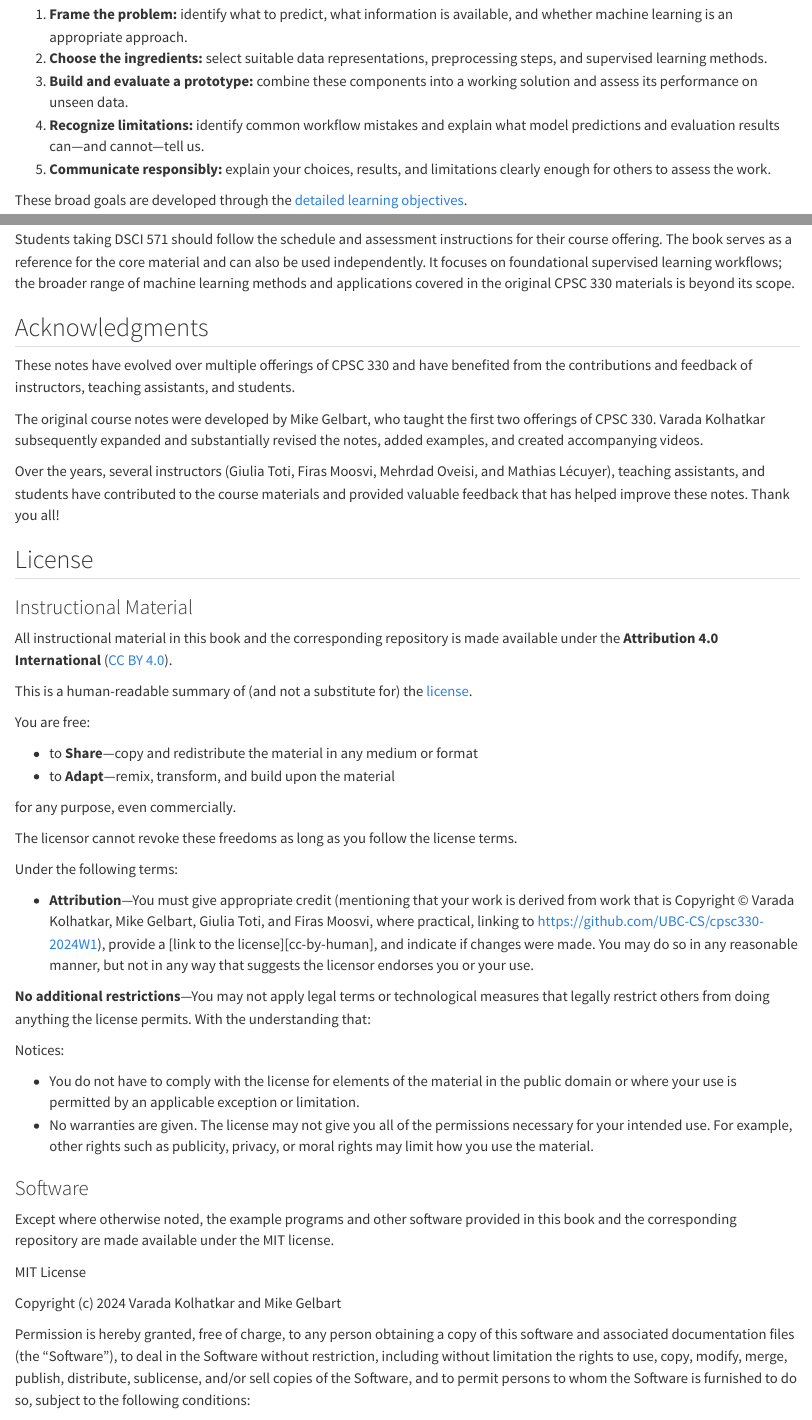
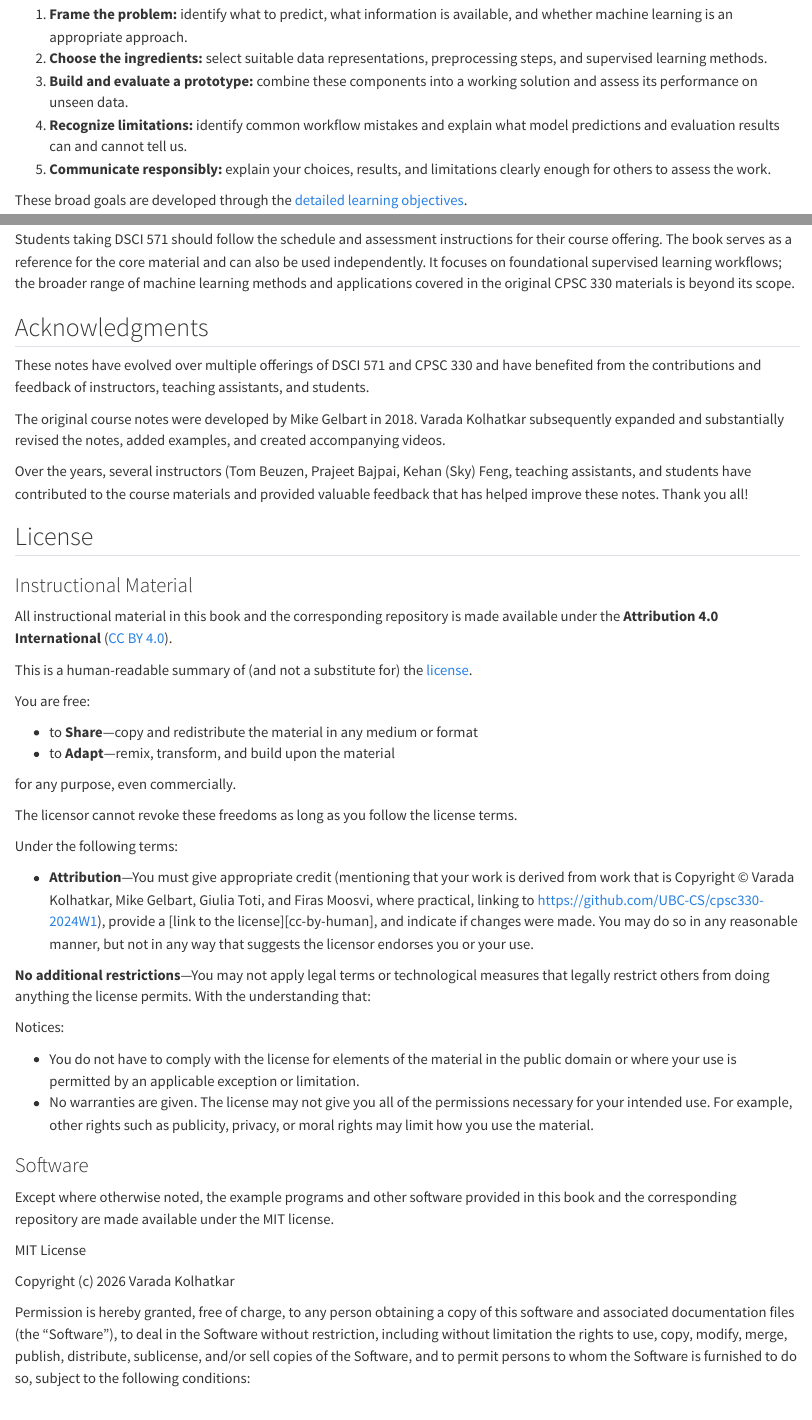
Before and after one commit to UBC-MDS/DSCI_571_sup-learn-1_book, a Quarto document (index.qmd): the page in a window 1100 px wide, from 1060 px down, and a second part further down, joined at a grey line. Rendered offline with R 4.5, knitr and Pandoc in place of Quarto, with nearby package versions.

Commit message:
minor clarity updates

```diff
--- a/index.qmd
+++ b/index.qmd
@@ -21,7 +21,7 @@ Our goal is to help you build and evaluate a supervised learning workflow and ex
 1. **Frame the problem:** identify what to predict, what information is available, and whether machine learning is an appropriate approach.
 2. **Choose the ingredients:** select suitable data representations, preprocessing steps, and supervised learning methods.
 3. **Build and evaluate a prototype:** combine these components into a working solution and assess its performance on unseen data.
-4. **Recognize limitations:** identify common workflow mistakes and explain what model predictions and evaluation results can—and cannot—tell us.
+4. **Recognize limitations:** identify common workflow mistakes and explain what model predictions and evaluation results can and cannot tell us.
 5. **Communicate responsibly:** explain your choices, results, and limitations clearly enough for others to assess the work.
 
 These broad goals are developed through the [detailed learning objectives](learning-objectives.qmd).
@@ -36,11 +36,11 @@ Students taking DSCI 571 should follow the schedule and assessment instructions
 
 ## Acknowledgments {.unnumbered}
 
-These notes have evolved over multiple offerings of CPSC 330 and have benefited from the contributions and feedback of instructors, teaching assistants, and students.
+These notes have evolved over multiple offerings of DSCI 571 and CPSC 330 and have benefited from the contributions and feedback of instructors, teaching assistants, and students.
 
-The original course notes were developed by Mike Gelbart, who taught the first two offerings of CPSC 330. Varada Kolhatkar subsequently expanded and substantially revised the notes, added examples, and created accompanying videos.
+The original course notes were developed by Mike Gelbart in 2018. Varada Kolhatkar subsequently expanded and substantially revised the notes, added examples, and created accompanying videos.
 
-Over the years, several instructors (Giulia Toti, Firas Moosvi, Mehrdad Oveisi, and Mathias Lécuyer), teaching assistants, and students have contributed to the course materials and provided valuable feedback that has helped improve these notes. Thank you all!
+Over the years, several instructors (Tom Beuzen, Prajeet Bajpai, Kehan (Sky) Feng, teaching assistants, and students have contributed to the course materials and provided valuable feedback that has helped improve these notes. Thank you all!
 
 ## License {.unnumbered}
 
@@ -90,7 +90,7 @@ MIT license.
 
 MIT License
 
-Copyright (c) 2024 Varada Kolhatkar and Mike Gelbart
+Copyright (c) 2026 Varada Kolhatkar
 
 Permission is hereby granted, free of charge, to any person obtaining a copy
 of this software and associated documentation files (the "Software"), to deal
```
Also changed, not shown: index.qmd (2 more changed lines).
